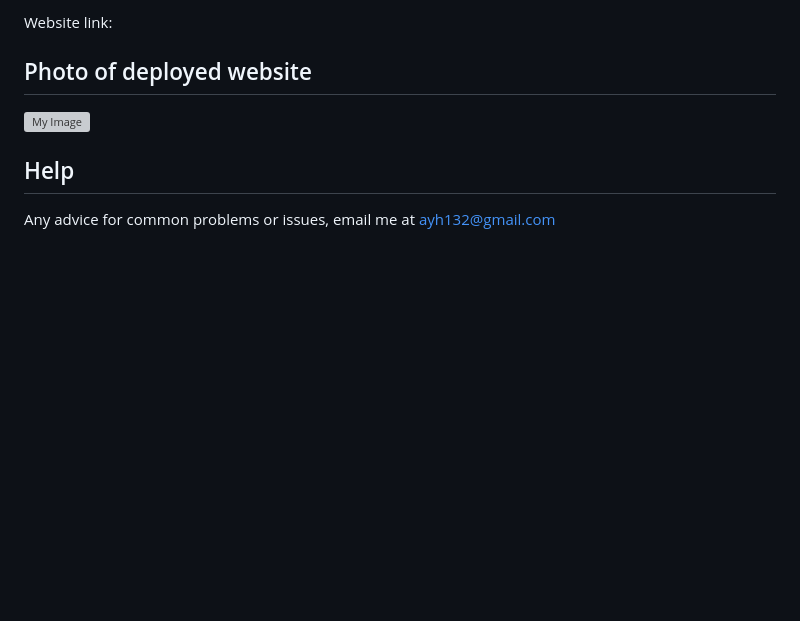
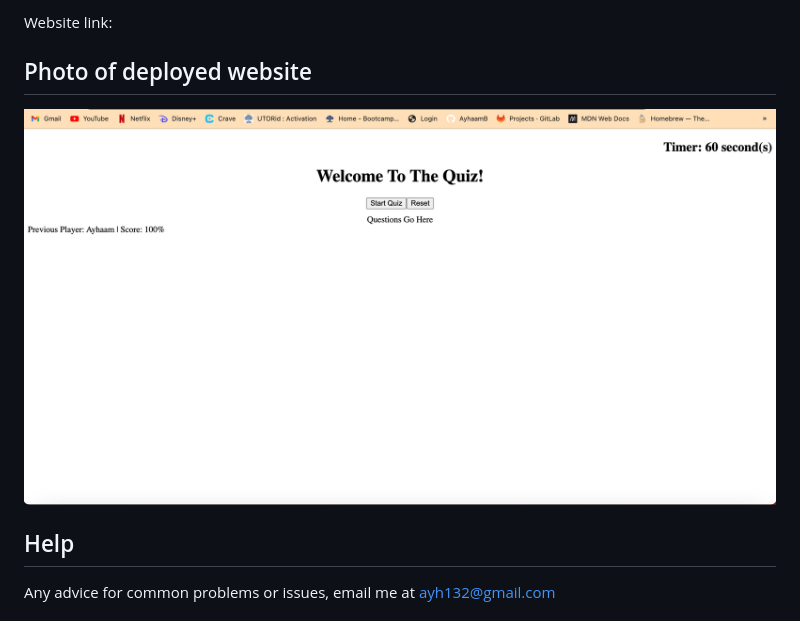
Before and after one commit to AyhaamB/timed-quiz, a Markdown page: README.md, the part around the change. Rendered like a GitHub page; pictures changed too: images/timed-quiz-image.png (added); blank space fills up the shorter version; grey boxes are pictures that could not be loaded.

Commit message:
uploaded image of working app

```diff
--- a/README.md
+++ b/README.md
@@ -10,7 +10,7 @@ Website link:
 
 
 ## Photo of deployed website
-![My Image](./images/Screenshot%202023-08-09%20at%207.46.50%20PM.png)
+![My Image](./images/timed-quiz-image.png)
 
 
 ## Help
```
Also changed, not shown: 2 other files.
